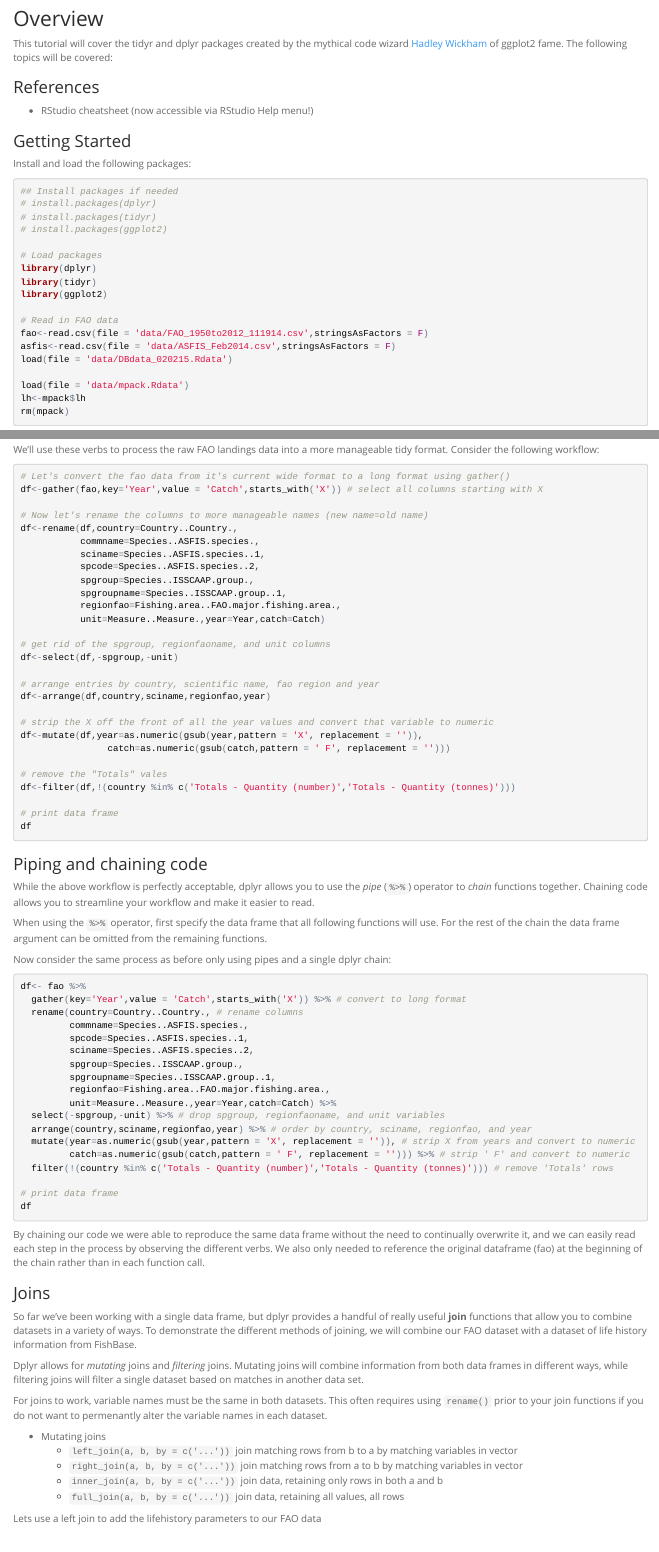
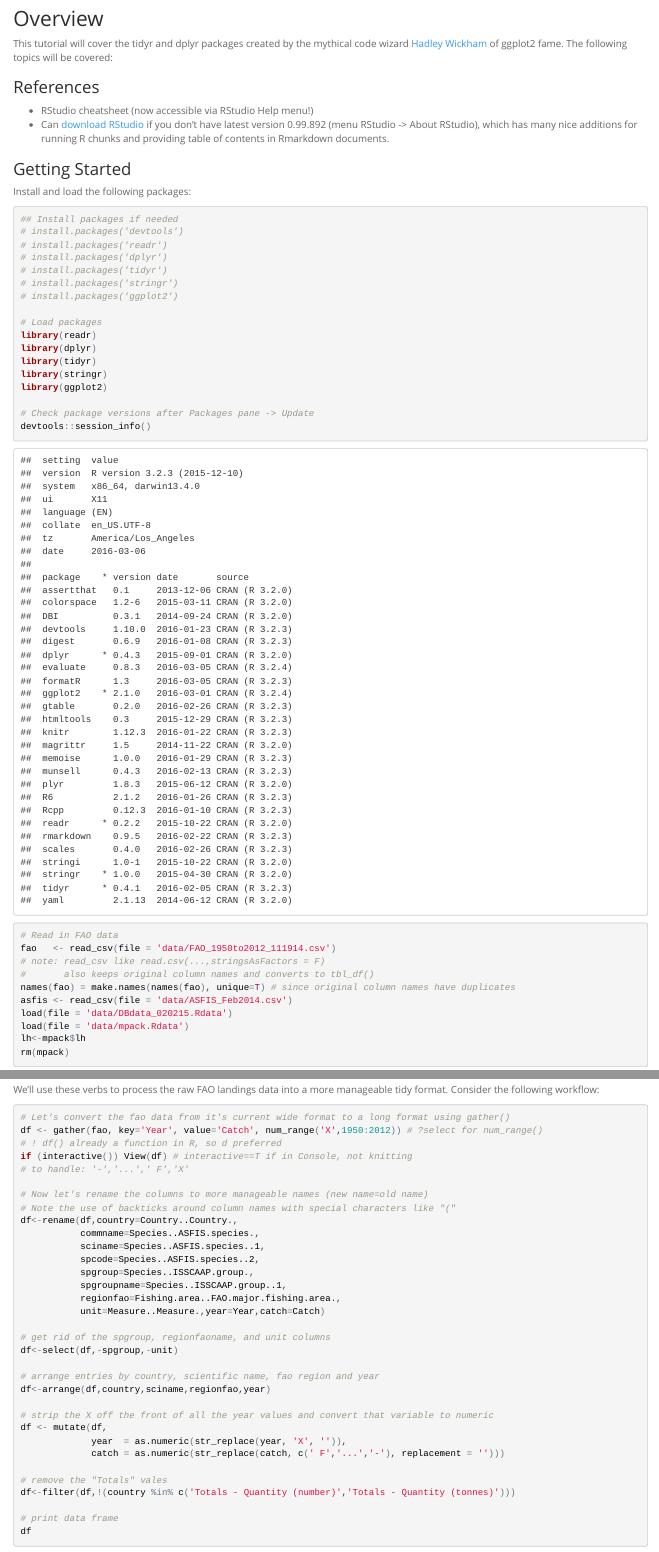
Before and after one commit to tclavelle/dplyr-tidyr-tutorial, an R Markdown document (dplyr-tidyr-tutorial.Rmd): the page in a window 1100 px wide, from 360 px down, and a second part further down, joined at a grey line. The pictures show the output file dplyr-tidyr-tutorial.html that the author committed with the source, opened offline.

Commit message:
minor suggestions for improvement to a great tutorial

````diff
--- a/dplyr-tidyr-tutorial.Rmd
+++ b/dplyr-tidyr-tutorial.Rmd
@@ -14,25 +14,36 @@ This tutorial will cover the tidyr and dplyr packages created by the mythical co
 
 ### References
 + RStudio cheatsheet (now accessible via RStudio Help menu!)
++ Can [download RStudio](https://www.rstudio.com/products/rstudio/download/) if you don't have latest version 0.99.892 (menu RStudio -> About RStudio), which has many nice additions for running R chunks and providing table of contents in Rmarkdown documents.
 
 ### Getting Started
 Install and load the following packages:
 ```{r, eval=TRUE,echo=T,warning=FALSE, message=F}
 ## Install packages if needed
-# install.packages(dplyr)
-# install.packages(tidyr)
-# install.packages(ggplot2)
+# install.packages('devtools')
+# install.packages('readr')
+# install.packages('dplyr')
+# install.packages('tidyr')
+# install.packages('stringr')
+# install.packages('ggplot2')
 
 # Load packages
+library(readr)
 library(dplyr)
 library(tidyr)
+library(stringr)
 library(ggplot2)
 
+# Check package versions after Packages pane -> Update
+devtools::session_info()
+
 # Read in FAO data
-fao<-read.csv(file = 'data/FAO_1950to2012_111914.csv',stringsAsFactors = F)
-asfis<-read.csv(file = 'data/ASFIS_Feb2014.csv',stringsAsFactors = F)
+fao   <- read_csv(file = 'data/FAO_1950to2012_111914.csv')
+# note: read_csv like read.csv(...,stringsAsFactors = F)
+#       also keeps original column names and converts to tbl_df()
+names(fao) = make.names(names(fao), unique=T) # since original column names have duplicates
+asfis <- read_csv(file = 'data/ASFIS_Feb2014.csv')
 load(file = 'data/DBdata_020215.Rdata')
-
 load(file = 'data/mpack.Rdata')
 lh<-mpack$lh
 rm(mpack)
@@ -86,9 +98,13 @@ Note that *unquoted* variable names are used in tidyr and dplyr functions.
 We'll use these verbs to process the raw FAO landings data into a more manageable tidy format. Consider the following workflow:
 ```{r, eval=F,echo=T}
 # Let's convert the fao data from it's current wide format to a long format using gather()
-df<-gather(fao,key='Year',value = 'Catch',starts_with('X')) # select all columns starting with X
+df <- gather(fao, key='Year', value='Catch', num_range('X',1950:2012)) # ?select for num_range()
+# ! df() already a function in R, so d preferred
+if (interactive()) View(df) # interactive==T if in Console, not knitting
+# to handle: '-','...',' F','X'
 
 # Now let's rename the columns to more manageable names (new name=old name)
+# Note the use of backticks around column names with special characters like "("
 df<-rename(df,country=Country..Country.,
            commname=Species..ASFIS.species.,
            sciname=Species..ASFIS.species..1,
@@ -105,15 +121,15 @@ df<-select(df,-spgroup,-unit)
 df<-arrange(df,country,sciname,regionfao,year)
 
 # strip the X off the front of all the year values and convert that variable to numeric
-df<-mutate(df,year=as.numeric(gsub(year,pattern = 'X', replacement = '')),
-                catch=as.numeric(gsub(catch,pattern = ' F', replacement = '')))
+df <- mutate(df,
+             year  = as.numeric(str_replace(year, 'X', '')),
+             catch = as.numeric(str_replace(catch, c(' F','...','-'), replacement = '')))
 
 # remove the "Totals" vales
 df<-filter(df,!(country %in% c('Totals - Quantity (number)','Totals - Quantity (tonnes)')))
 
 # print data frame
 df
-
 ```
 
 ### Piping and chaining code
@@ -124,19 +140,16 @@ When using the `%>%` operator, first specify the data frame that all following f
 Now consider the same process as before only using pipes and a single dplyr chain:
 
 ```{r,eval=F,echo=T}
-
-df<- fao %>%
+df <- fao %>%
   gather(key='Year',value = 'Catch',starts_with('X')) %>% # convert to long format
-  rename(country=Country..Country., # rename columns
-         commname=Species..ASFIS.species.,
-         spcode=Species..ASFIS.species..1,
-         sciname=Species..ASFIS.species..2,
-         spgroup=Species..ISSCAAP.group.,
-         spgroupname=Species..ISSCAAP.group..1,
-         regionfao=Fishing.area..FAO.major.fishing.area.,
-         unit=Measure..Measure.,year=Year,catch=Catch) %>%
+  rename(
+    country     = Country..Country., # rename columns
+    commname    = Species..ASFIS.species.,
+    spcode      = Species..ASFIS.species..1,
+    sciname     = Species..ASFIS.species..2,
+    spgroup     = Species..ISSCAAP.group.,
+    spgroupname = Species..ISSCAAP.group..1,
+    regionfao   = Fishing.area..FAO.major.fishing.area.,
+    unit        = Measure..Measure.,year=Year,catch=Catch) %>%
   select(-spgroup,-unit) %>% # drop spgroup, regionfaoname, and unit variables
   arrange(country,sciname,regionfao,year) %>% # order by country, sciname, regionfao, and year
-  mutate(year=as.numeric(gsub(year,pattern = 'X', replacement = '')), # strip X from years and convert to numeric
-         catch=as.numeric(gsub(catch,pattern = ' F', replacement = ''))) %>% # strip ' F' and convert to numeric
-  filter(!(country %in% c('Totals - Quantity (number)','Totals - Quantity (tonnes)'))) # remove 'Totals' rows
````
Also changed, not shown: dplyr-tidyr-tutorial.html, dplyr-tidyr-tutorial.Rmd (22 more changed lines).
